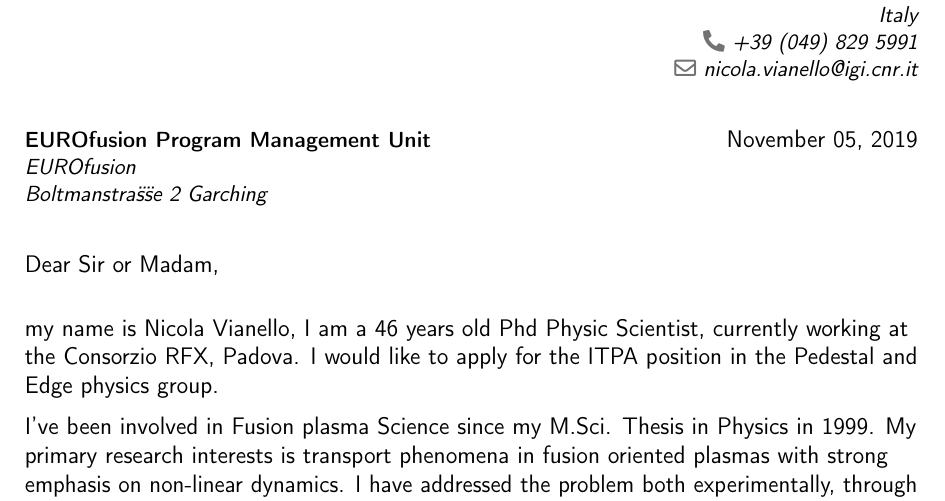
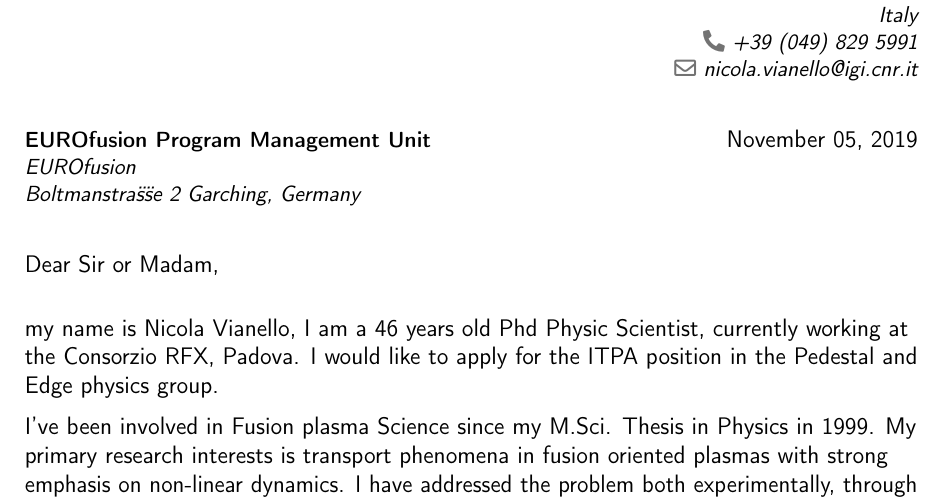
Before and after one commit to nicolavianello/curriculum, a LaTeX CV (statement/cover-letter.tex): part of page 1 of 2, cut so that both start at the same text. Compiled offline with pdfLaTeX.

Commit message:
small changes in the ITPA cover letter

```diff
--- a/statement/cover-letter.tex
+++ b/statement/cover-letter.tex
@@ -52,7 +52,8 @@
 \begin{document}
 %-----       letter       ---------------------------------------------------------
 % recipient data
-\recipient{EUROfusion Program Management Unit}{EUROfusion\\Boltmanstra{\"s}{\"s}e 2 Garching}
+\recipient{EUROfusion Program Management
+  Unit}{EUROfusion\\Boltmanstra{\"s}{\"s}e 2 Garching,  Germany}
 \date{November 05, 2019}
 \opening{Dear Sir or Madam,}
 \closing{Yours faithfully, \\
```
Also changed, not shown: statement/cover-letter.pdf.
